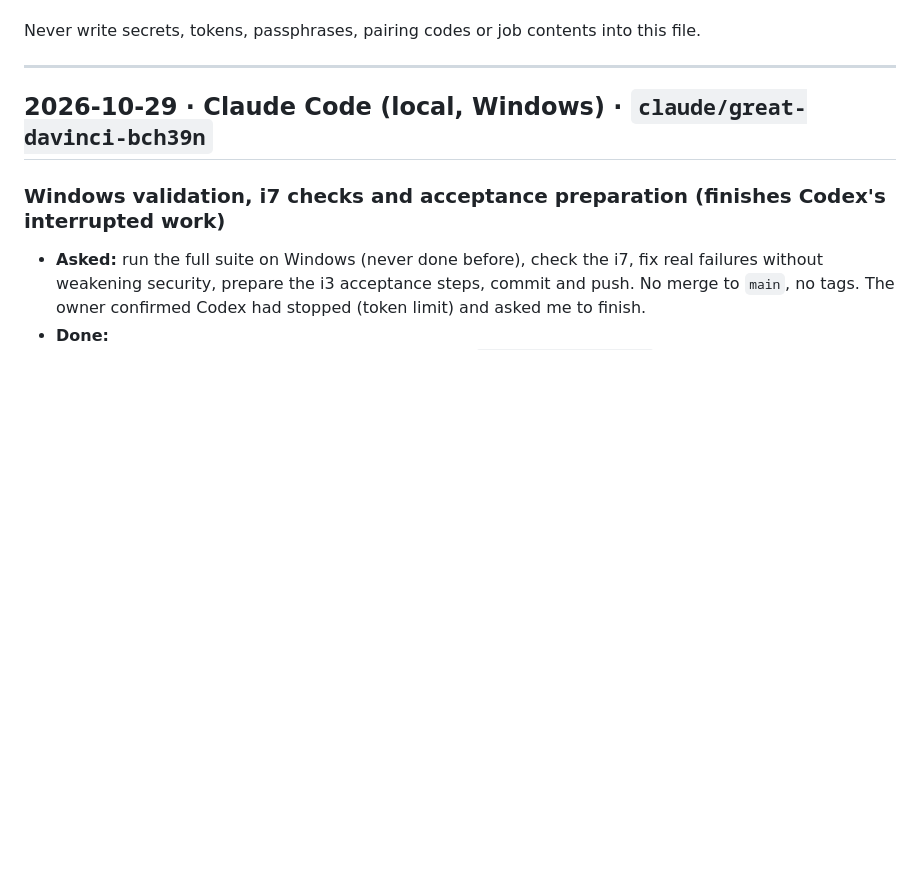
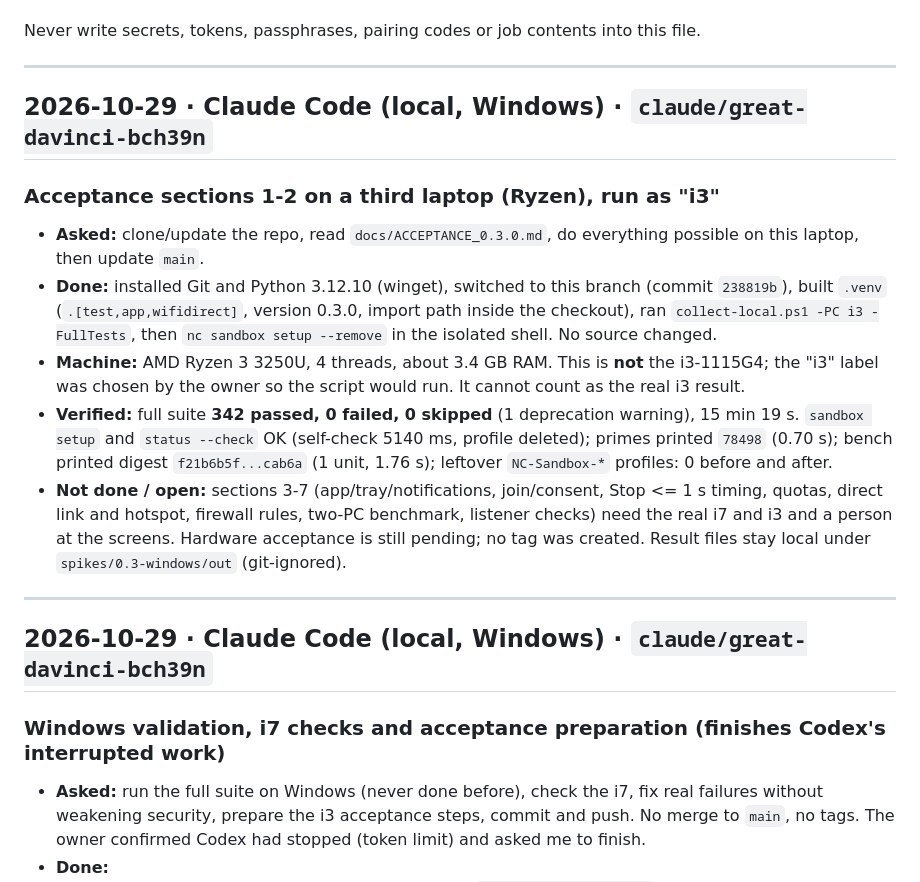
Before and after one commit to NavodCaldera/Network-Connector, a Markdown page: WORKLOG.md, the part around the change. Rendered like a GitHub page; blank space fills up the shorter version.

Commit message:
Worklog: acceptance sections 1-2 on a third laptop (342 passed, sandbox checks OK)

```diff
--- a/WORKLOG.md
+++ b/WORKLOG.md
@@ -12,6 +12,26 @@ Each entry has:
 - **Not done / open:** what is left, what could not be checked, and why.
 
 Never write secrets, tokens, passphrases, pairing codes or job contents into this file.
+
+---
+
+## 2026-10-29 · Claude Code (local, Windows) · `claude/great-davinci-bch39n`
+
+### Acceptance sections 1-2 on a third laptop (Ryzen), run as "i3"
+
+- **Asked:** clone/update the repo, read `docs/ACCEPTANCE_0.3.0.md`, do everything possible on this laptop, then update `main`.
+- **Done:** installed Git and Python 3.12.10 (winget), switched to this branch (commit `238819b`), built `.venv`
+  (`.[test,app,wifidirect]`, version 0.3.0, import path inside the checkout), ran
+  `collect-local.ps1 -PC i3 -FullTests`, then `nc sandbox setup --remove` in the isolated shell. No source changed.
+- **Machine:** AMD Ryzen 3 3250U, 4 threads, about 3.4 GB RAM. This is **not** the i3-1115G4; the "i3" label was chosen
+  by the owner so the script would run. It cannot count as the real i3 result.
+- **Verified:** full suite **342 passed, 0 failed, 0 skipped** (1 deprecation warning), 15 min 19 s. `sandbox setup`
+  and `status --check` OK (self-check 5140 ms, profile deleted); primes printed `78498` (0.70 s); bench printed digest
+  `f21b6b5f...cab6a` (1 unit, 1.76 s); leftover `NC-Sandbox-*` profiles: 0 before and after.
+- **Not done / open:** sections 3-7 (app/tray/notifications, join/consent, Stop <= 1 s timing, quotas, direct link and
+  hotspot, firewall rules, two-PC benchmark, listener checks) need the real i7 and i3 and a person at the screens.
+  Hardware acceptance is still pending; no tag was created. Result files stay local under
+  `spikes/0.3-windows/out` (git-ignored).
 
 ---
 
```
